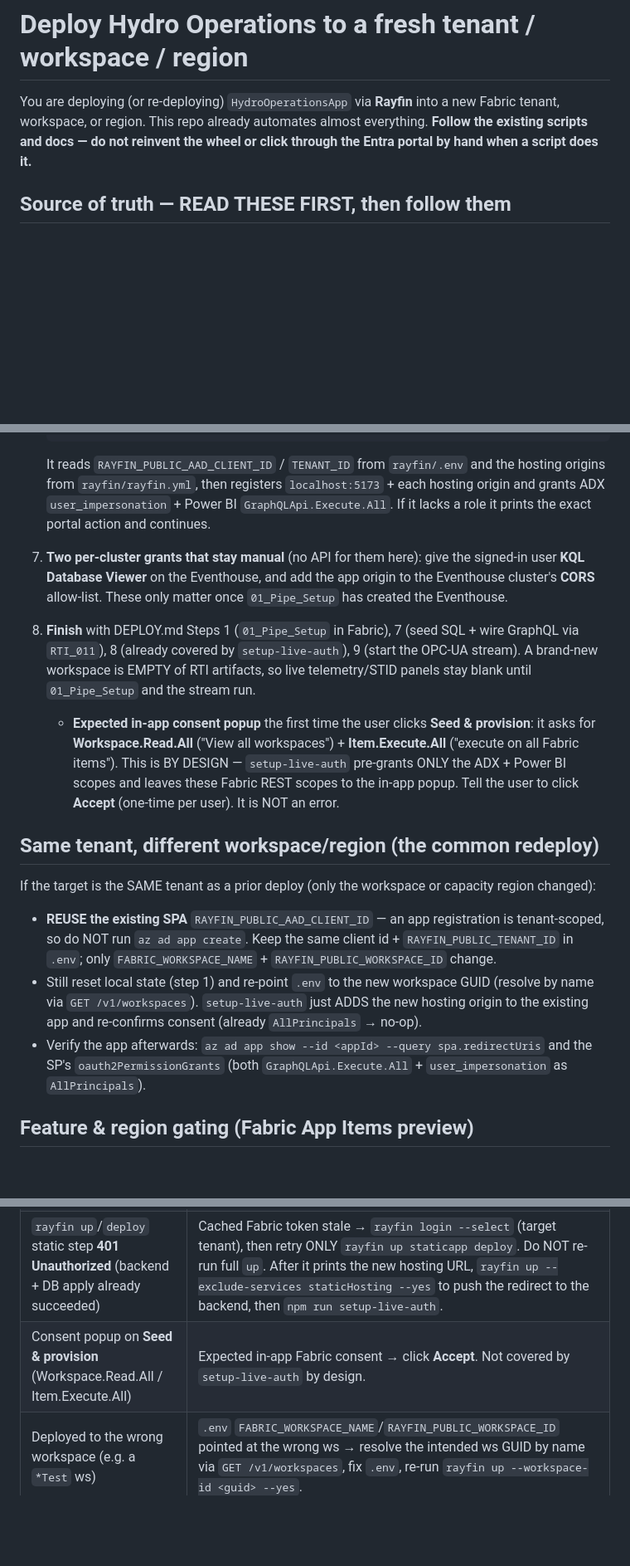
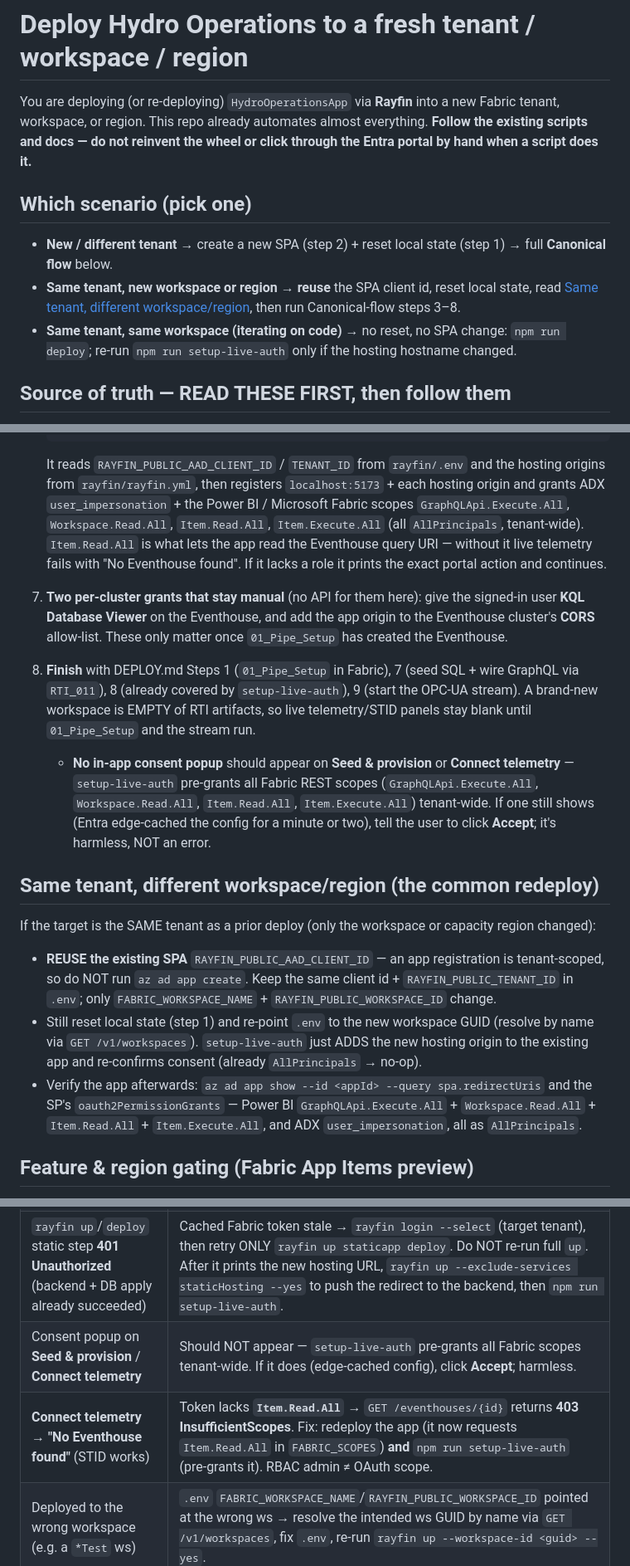
Before and after one commit to dibakardharchoudhury/FabricIQAppsDEMO, a Markdown page: .github/prompts/deploy-fresh-tenant.prompt.md, 3 parts joined by grey strips. Shown at 83% size. Rendered like a GitHub page; blank space fills up the shorter version.

````diff
--- a/.github/prompts/deploy-fresh-tenant.prompt.md
+++ b/.github/prompts/deploy-fresh-tenant.prompt.md
@@ -9,6 +9,13 @@ You are deploying (or re-deploying) `HydroOperationsApp` via **Rayfin** into a n
 tenant, workspace, or region. This repo already automates almost everything. **Follow the
 existing scripts and docs — do not reinvent the wheel or click through the Entra portal by
 hand when a script does it.**
+
+## Which scenario (pick one)
+- **New / different tenant** → create a new SPA (step 2) + reset local state (step 1) → full **Canonical flow** below.
+- **Same tenant, new workspace or region** → **reuse** the SPA client id, reset local state, read
+  [Same tenant, different workspace/region](#same-tenant-different-workspaceregion), then run Canonical-flow steps 3–8.
+- **Same tenant, same workspace (iterating on code)** → no reset, no SPA change: `npm run deploy`;
+  re-run `npm run setup-live-auth` only if the hosting hostname changed.
 
 ## Source of truth — READ THESE FIRST, then follow them
 - [HydroOperationsApp/DEPLOY.md](../../HydroOperationsApp/DEPLOY.md) — the 9-step guide + the
@@ -71,7 +78,10 @@ Default Node here is newer than the app's pin (`>=24 <25`). Prefix commands:
    ```
    It reads `RAYFIN_PUBLIC_AAD_CLIENT_ID` / `TENANT_ID` from `rayfin/.env` and the hosting
    origins from `rayfin/rayfin.yml`, then registers `localhost:5173` + each hosting origin and
-   grants ADX `user_impersonation` + Power BI `GraphQLApi.Execute.All`. If it lacks a role it
+   grants ADX `user_impersonation` + the Power BI / Microsoft Fabric scopes
+   `GraphQLApi.Execute.All`, `Workspace.Read.All`, `Item.Read.All`, `Item.Execute.All`
+   (all `AllPrincipals`, tenant-wide). `Item.Read.All` is what lets the app read the Eventhouse
+   query URI — without it live telemetry fails with "No Eventhouse found". If it lacks a role it
    prints the exact portal action and continues.
 
 7. **Two per-cluster grants that stay manual** (no API for them here): give the signed-in user
@@ -82,11 +92,11 @@ Default Node here is newer than the app's pin (`>=24 <25`). Prefix commands:
    `RTI_011`), 8 (already covered by `setup-live-auth`), 9 (start the OPC-UA stream). A brand-new
    workspace is EMPTY of RTI artifacts, so live telemetry/STID panels stay blank until
    `01_Pipe_Setup` and the stream run.
-   - **Expected in-app consent popup** the first time the user clicks **Seed & provision**: it asks
-     for **Workspace.Read.All** ("View all workspaces") + **Item.Execute.All** ("execute on all
-     Fabric items"). This is BY DESIGN — `setup-live-auth` pre-grants ONLY the ADX + Power BI
-     scopes and leaves these Fabric REST scopes to the in-app popup. Tell the user to click
-     **Accept** (one-time per user). It is NOT an error.
+   - **No in-app consent popup** should appear on **Seed & provision** or **Connect telemetry** —
+     `setup-live-auth` pre-grants all Fabric REST scopes (`GraphQLApi.Execute.All`,
+     `Workspace.Read.All`, `Item.Read.All`, `Item.Execute.All`) tenant-wide. If one still shows
+     (Entra edge-cached the config for a minute or two), tell the user to click **Accept**; it's
+     harmless, NOT an error.
 
 ## Same tenant, different workspace/region (the common redeploy)
 If the target is the SAME tenant as a prior deploy (only the workspace or capacity region changed):
@@ -97,7 +107,8 @@ If the target is the SAME tenant as a prior deploy (only the workspace or capaci
   `GET /v1/workspaces`). `setup-live-auth` just ADDS the new hosting origin to the existing app and
   re-confirms consent (already `AllPrincipals` → no-op).
 - Verify the app afterwards: `az ad app show --id <appId> --query spa.redirectUris` and the SP's
-  `oauth2PermissionGrants` (both `GraphQLApi.Execute.All` + `user_impersonation` as `AllPrincipals`).
+  `oauth2PermissionGrants` — Power BI `GraphQLApi.Execute.All` + `Workspace.Read.All` +
+  `Item.Read.All` + `Item.Execute.All`, and ADX `user_impersonation`, all as `AllPrincipals`.
 
 ## Feature & region gating (Fabric App Items preview)
 `rayfin up` creating the Rayfin item needs the **"Enable Fabric App Items (preview)"** tenant
@@ -115,7 +126,8 @@ setting (`AppBackendTenant`). If it fails with **403 "The feature is not availab
 | `rayfin up` 404 "workspace not found" | Stale `active` pointer in `.deployments.json` → delete it (step 1). |
 | `rayfin up` 403 "feature is not available" | AppBackendTenant off/propagating, or region-gated → verify setting; move to Sweden Central. |
 | `rayfin up`/`deploy` static step **401 Unauthorized** (backend + DB apply already succeeded) | Cached Fabric token stale → `rayfin login --select` (target tenant), then retry ONLY `rayfin up staticapp deploy`. Do NOT re-run full `up`. After it prints the new hosting URL, `rayfin up --exclude-services staticHosting --yes` to push the redirect to the backend, then `npm run setup-live-auth`. |
-| Consent popup on **Seed & provision** (Workspace.Read.All / Item.Execute.All) | Expected in-app Fabric consent → click **Accept**. Not covered by `setup-live-auth` by design. |
+| Consent popup on **Seed & provision** / **Connect telemetry** | Should NOT appear — `setup-live-auth` pre-grants all Fabric scopes tenant-wide. If it does (edge-cached config), click **Accept**; harmless. |
+| **Connect telemetry → "No Eventhouse found"** (STID works) | Token lacks **`Item.Read.All`** → `GET /eventhouses/{id}` returns **403 InsufficientScopes**. Fix: redeploy the app (it now requests `Item.Read.All` in `FABRIC_SCOPES`) **and** `npm run setup-live-auth` (pre-grants it). RBAC admin ≠ OAuth scope. |
 | Deployed to the wrong workspace (e.g. a `*Test` ws) | `.env` `FABRIC_WORKSPACE_NAME`/`RAYFIN_PUBLIC_WORKSPACE_ID` pointed at the wrong ws → resolve the intended ws GUID by name via `GET /v1/workspaces`, fix `.env`, re-run `rayfin up --workspace-id <guid> --yes`. |
 | npm **EUSAGE** | Nested `npx` inside `-c` → call `rayfin`/`npm run` directly. |
 | "Project name not found in rayfin.yml" | `-c` shell ran from repo root → embed `cd /d …\HydroOperationsApp &&`. |
````
Also changed, not shown: HydroOperationsApp/DEPLOY.md (+28 -5 lines).
